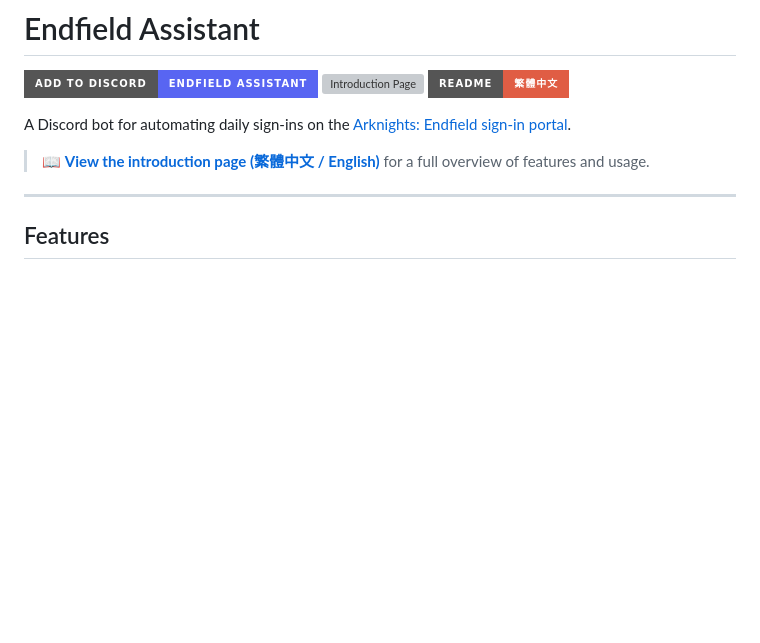
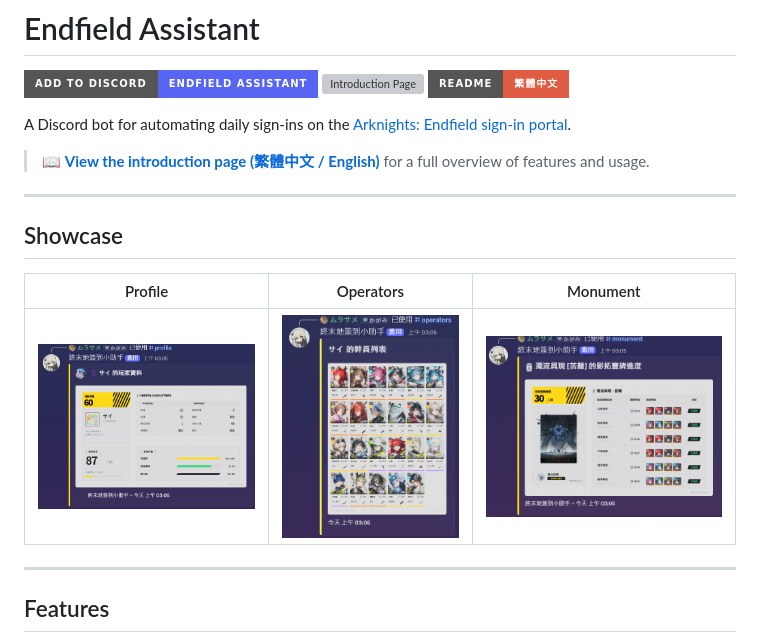
Before and after one commit to xydesu/endfield-assistant, a Markdown page: README.md, the part around the change. GitHub-like rendering; pictures changed too: docs/monument.png (added), docs/operators.png (added), docs/profile.png (added); badges without logos; blank space fills up the shorter version; grey boxes are pictures that could not be loaded.

```diff
--- a/README.md
+++ b/README.md
@@ -7,6 +7,14 @@
 A Discord bot for automating daily sign-ins on the [Arknights: Endfield sign-in portal](https://game.skport.com/endfield/sign-in).
 
 > 📖 **[View the introduction page (繁體中文 / English)](https://xydesu.github.io/endfield-assistant/)** for a full overview of features and usage.
+
+---
+
+## Showcase
+
+| Profile | Operators | Monument |
+| :---: | :---: | :---: |
+| ![Profile](./docs/profile.png) | ![Operators](./docs/operators.png) | ![Monument](./docs/monument.png) |
 
 ---
 
```
Also changed, not shown: README.zh-TW.md (+8 -0 lines).
